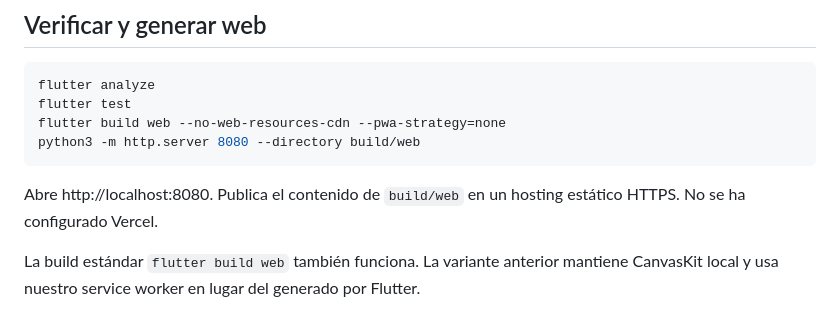
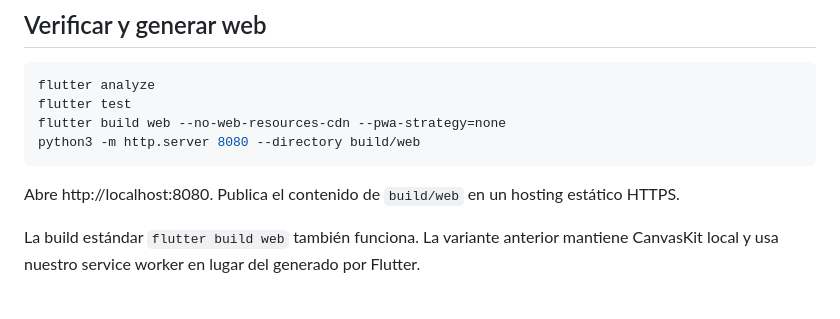
Before and after one commit to dcarracedopais/memory-game, a Markdown page: README.md, the part around the change. Drawn GitHub-style.

````diff
--- a/README.md
+++ b/README.md
@@ -20,7 +20,7 @@ flutter build web --no-web-resources-cdn --pwa-strategy=none
 python3 -m http.server 8080 --directory build/web
 ```
 
-Abre http://localhost:8080. Publica el contenido de `build/web` en un hosting estático HTTPS. No se ha configurado Vercel.
+Abre http://localhost:8080. Publica el contenido de `build/web` en un hosting estático HTTPS.
 
 La build estándar `flutter build web` también funciona. La variante anterior mantiene CanvasKit local y usa nuestro service worker en lugar del generado por Flutter.
 
````
